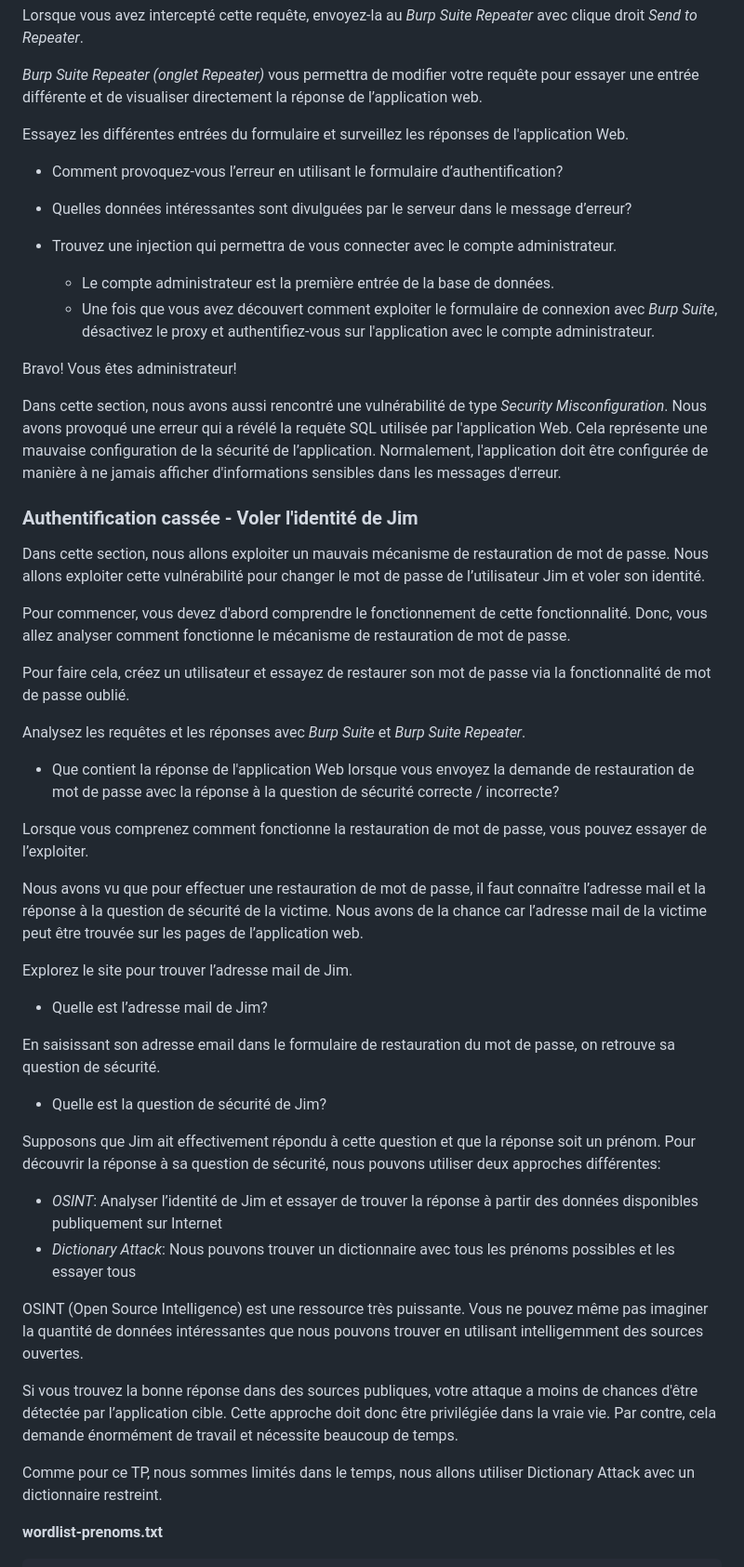
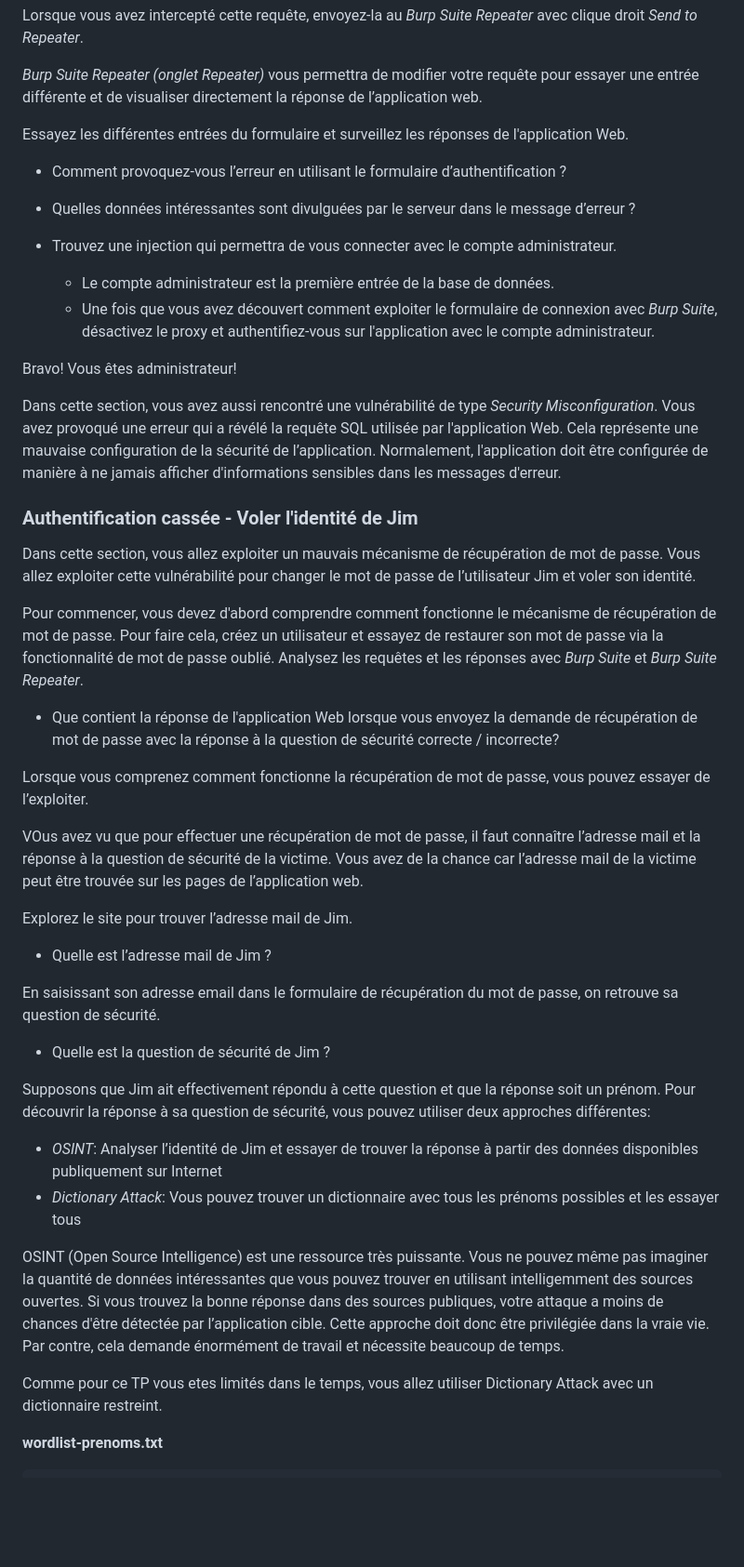
Before and after one commit to vladostp/courses, a Markdown page: owasp/tp-owasp/Readme.md, the part around the change printed below. Shown: that part at 93% size. Drawn GitHub-style; blank space fills up the shorter version.

````diff
--- a/owasp/tp-owasp/Readme.md
+++ b/owasp/tp-owasp/Readme.md
@@ -136,9 +150,9 @@ Lorsque vous avez intercepté cette requête, envoyez-la au *Burp Suite Repeater
 
 Essayez les différentes entrées du formulaire et surveillez les réponses de l'application Web.
 
-- Comment provoquez-vous l’erreur en utilisant le formulaire d’authentification?
+- Comment provoquez-vous l’erreur en utilisant le formulaire d’authentification ?
 
-- Quelles données intéressantes sont divulguées par le serveur dans le message d’erreur?
+- Quelles données intéressantes sont divulguées par le serveur dans le message d’erreur ?
 
 - Trouvez une injection qui permettra de vous connecter avec le compte administrateur.
     - Le compte administrateur est la première entrée de la base de données.
@@ -146,40 +160,46 @@ Essayez les différentes entrées du formulaire et surveillez les réponses de l
 
 Bravo! Vous êtes administrateur!
 
-Dans cette section, nous avons aussi rencontré une vulnérabilité de type *Security Misconfiguration*. Nous avons provoqué une erreur qui a révélé la requête SQL utilisée par l'application Web. Cela représente une mauvaise configuration de la sécurité de l’application. Normalement, l'application doit être configurée de manière à ne jamais afficher d'informations sensibles dans les messages d'erreur.
+Dans cette section, vous avez aussi rencontré une vulnérabilité de type *Security Misconfiguration*.
+Vous avez provoqué une erreur qui a révélé la requête SQL utilisée par l'application Web.
+Cela représente une mauvaise configuration de la sécurité de l’application.
+Normalement, l'application doit être configurée de manière à ne jamais afficher d'informations sensibles dans les messages d'erreur.
 
 ### Authentification cassée - Voler l'identité de Jim
-Dans cette section, nous allons exploiter un mauvais mécanisme de restauration de mot de passe. Nous allons exploiter cette vulnérabilité pour changer le mot de passe de l’utilisateur Jim et voler son identité.
+Dans cette section, vous allez exploiter un mauvais mécanisme de récupération de mot de passe.
+Vous allez exploiter cette vulnérabilité pour changer le mot de passe de l’utilisateur Jim et voler son identité.
 
-Pour commencer, vous devez d'abord comprendre le fonctionnement de cette fonctionnalité. Donc, vous allez analyser comment fonctionne le mécanisme de restauration de mot de passe.
-
+Pour commencer, vous devez d'abord comprendre comment fonctionne le mécanisme de récupération de mot de passe.
 Pour faire cela, créez un utilisateur et essayez de restaurer son mot de passe via la fonctionnalité de mot de passe oublié.
-
 Analysez les requêtes et les réponses avec *Burp Suite* et *Burp Suite Repeater*.
 
-- Que contient la réponse de l'application Web lorsque vous envoyez la demande de restauration de mot de passe avec la réponse à la question de sécurité correcte / incorrecte?
+- Que contient la réponse de l'application Web lorsque vous envoyez la demande de récupération de mot de passe avec la réponse à la question de sécurité correcte / incorrecte?
 
-Lorsque vous comprenez comment fonctionne la restauration de mot de passe, vous pouvez essayer de l’exploiter.
+Lorsque vous comprenez comment fonctionne la récupération de mot de passe, vous pouvez essayer de l’exploiter.
 
-Nous avons vu que pour effectuer une restauration de mot de passe, il faut connaître l’adresse mail et la réponse à la question de sécurité de la victime. Nous avons de la chance car l’adresse mail de la victime peut être trouvée sur les pages de l’application web.
+VOus avez vu que pour effectuer une récupération de mot de passe, il faut connaître l’adresse mail et la réponse à la question de sécurité de la victime.
+Vous avez de la chance car l’adresse mail de la victime peut être trouvée sur les pages de l’application web.
 
 Explorez le site pour trouver l’adresse mail de Jim.
 
-- Quelle est l’adresse mail de Jim?
+- Quelle est l’adresse mail de Jim ?
 
-En saisissant son adresse email dans le formulaire de restauration du mot de passe, on retrouve sa question de sécurité.
+En saisissant son adresse email dans le formulaire de récupération du mot de passe, on retrouve sa question de sécurité.
 
-- Quelle est la question de sécurité de Jim?
+- Quelle est la question de sécurité de Jim ?
 
-Supposons que Jim ait effectivement répondu à cette question et que la réponse soit un prénom. Pour découvrir la réponse à sa question de sécurité, nous pouvons utiliser deux approches différentes:
+Supposons que Jim ait effectivement répondu à cette question et que la réponse soit un prénom.
+Pour découvrir la réponse à sa question de sécurité, vous pouvez utiliser deux approches différentes:
 - *OSINT*: Analyser l’identité de Jim et essayer de trouver la réponse à partir des données disponibles publiquement sur Internet
-- *Dictionary Attack*: Nous pouvons trouver un dictionnaire avec tous les prénoms possibles et les essayer tous
+- *Dictionary Attack*: Vous pouvez trouver un dictionnaire avec tous les prénoms possibles et les essayer tous
 
-OSINT (Open Source Intelligence) est une ressource très puissante. Vous ne pouvez même pas imaginer la quantité de données intéressantes que nous pouvons trouver en utilisant intelligemment des sources ouvertes.
+OSINT (Open Source Intelligence) est une ressource très puissante.
+Vous ne pouvez même pas imaginer la quantité de données intéressantes que vous pouvez trouver en utilisant intelligemment des sources ouvertes.
+Si vous trouvez la bonne réponse dans des sources publiques, votre attaque a moins de chances d'être détectée par l’application cible.
+Cette approche doit donc être privilégiée dans la vraie vie.
+Par contre, cela demande énormément de travail et nécessite beaucoup de temps.
 
-Si vous trouvez la bonne réponse dans des sources publiques, votre attaque a moins de chances d'être détectée par l’application cible. Cette approche doit donc être privilégiée dans la vraie vie. Par contre, cela demande énormément de travail et nécessite beaucoup de temps.
-
-Comme pour ce TP, nous sommes limités dans le temps, nous allons utiliser Dictionary Attack avec un dictionnaire restreint.
+Comme pour ce TP vous etes limités dans le temps, vous allez utiliser Dictionary Attack avec un dictionnaire restreint.
 
 **wordlist-prenoms.txt**
 ```
````
Also changed, not shown: other parts of owasp/tp-owasp/Readme.md (+146 -91 lines).
